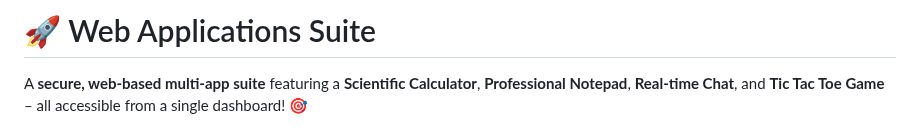
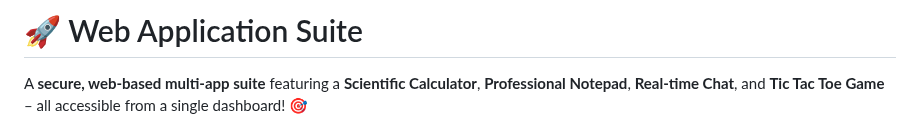
Before and after one commit to Ramz10o/ProjectsByRamz, a Markdown page: Web Application Suite/readme.md, the part around the change. Rendered like a GitHub page.

```diff
--- a/Web Application Suite/readme.md
+++ b/Web Application Suite/readme.md
@@ -1,4 +1,4 @@
-# 🚀 Web Applications Suite
+# 🚀 Web Application Suite
 
 
 A **secure, web-based multi-app suite** featuring a **Scientific Calculator**, **Professional Notepad**, **Real-time Chat**, and **Tic Tac Toe Game** – all accessible from a single dashboard! 🎯
```
